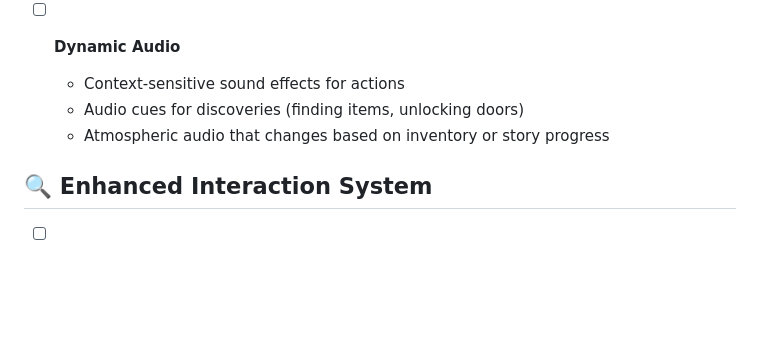
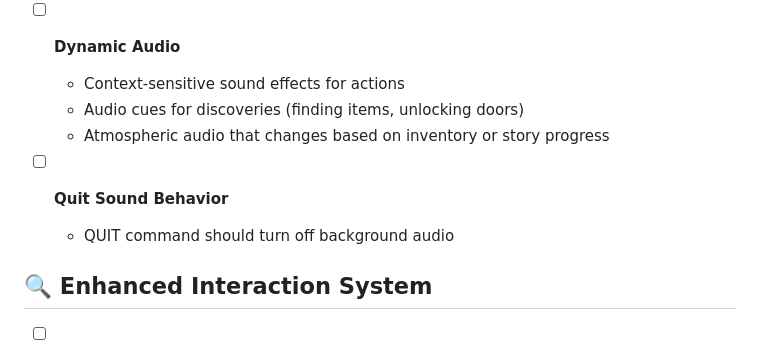
Before and after one commit to allenhuffman/HauntedMansionTextAdventure, a Markdown page: TODO.md, the part around the change. Rendered like a GitHub page; blank space fills up the shorter version.

```diff
--- a/TODO.md
+++ b/TODO.md
@@ -39,6 +39,9 @@
   - Context-sensitive sound effects for actions
   - Audio cues for discoveries (finding items, unlocking doors)
   - Atmospheric audio that changes based on inventory or story progress
+
+- [ ] **Quit Sound Behavior**
+  - QUIT command should turn off background audio
 
 ## 🔍 Enhanced Interaction System
 - [ ] **More ActionItem Types**
```
Also changed, not shown: PROJECT_STATUS.md (added, +195 -0 lines).
